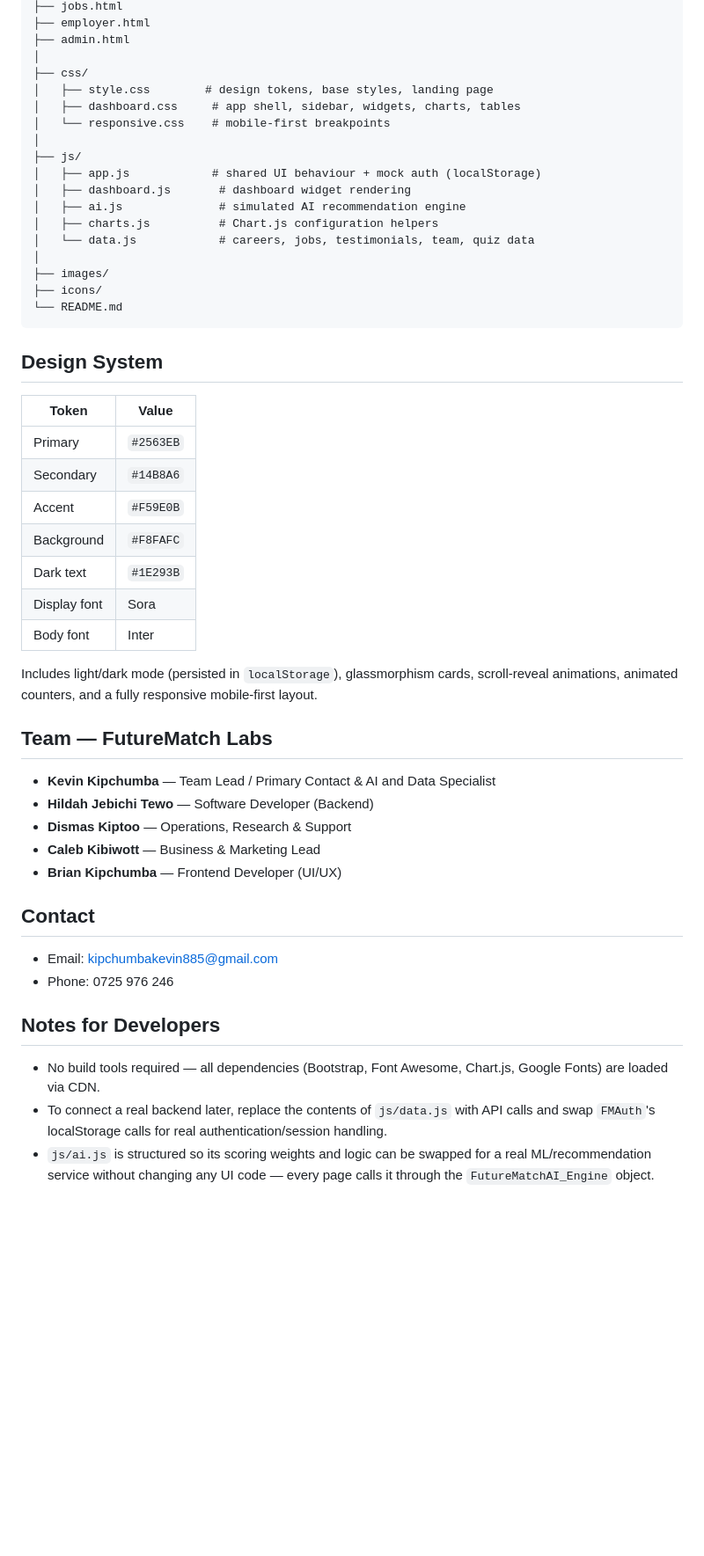
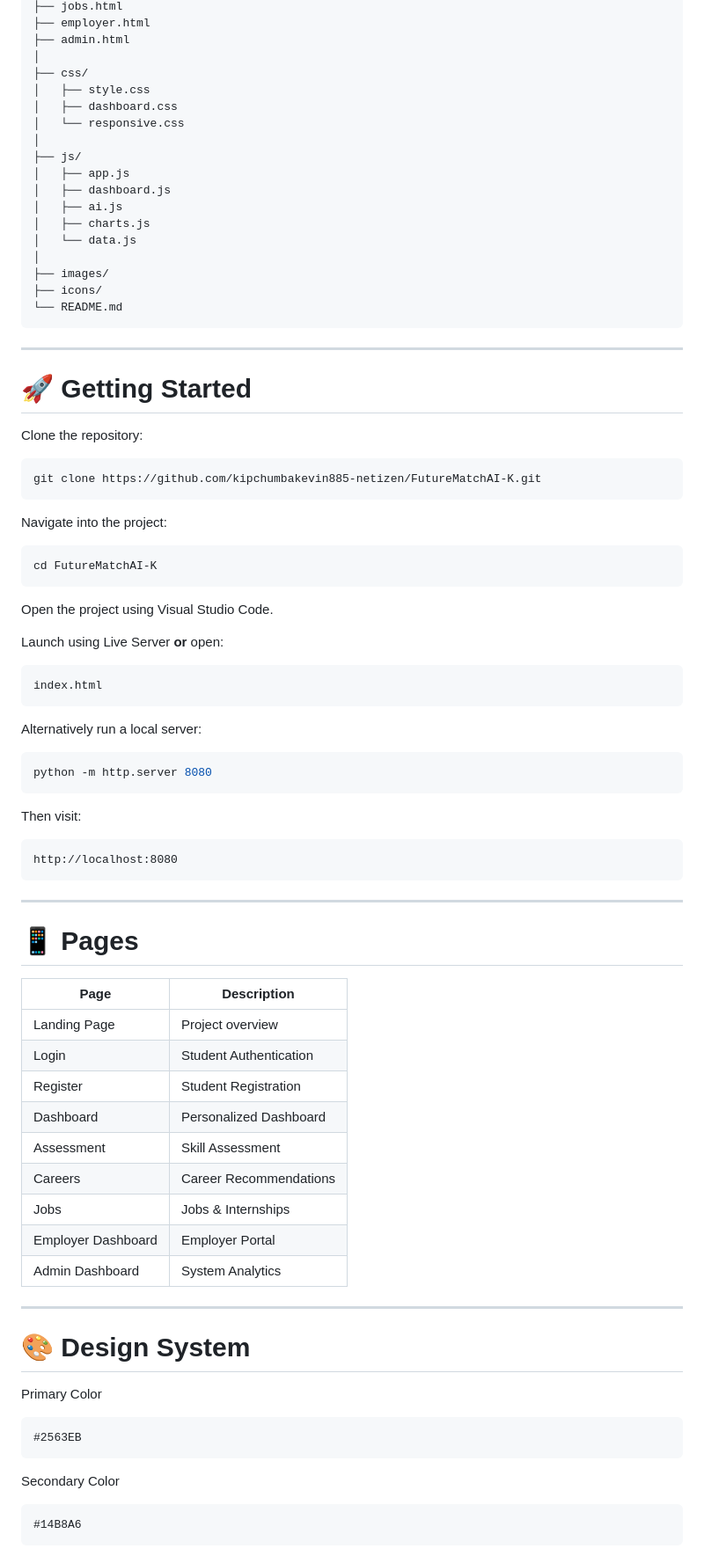
Before and after one commit to kipchumbakevin885-netizen/FutureMatchAI-K, a Markdown page: README.md, the part around one of its changes. Shown at 88% size. GitHub-like rendering; blank space fills up the shorter version.

````diff
--- a/README.md
+++ b/README.md
@@ -66,51 +165,87 @@ This produces realistic, varied, and personalised-feeling results without any ex
 ├── admin.html
 │
 ├── css/
-│   ├── style.css        # design tokens, base styles, landing page
-│   ├── dashboard.css     # app shell, sidebar, widgets, charts, tables
-│   └── responsive.css    # mobile-first breakpoints
+│   ├── style.css
+│   ├── dashboard.css
+│   └── responsive.css
 │
 ├── js/
-│   ├── app.js            # shared UI behaviour + mock auth (localStorage)
-│   ├── dashboard.js       # dashboard widget rendering
-│   ├── ai.js              # simulated AI recommendation engine
-│   ├── charts.js          # Chart.js configuration helpers
-│   └── data.js            # careers, jobs, testimonials, team, quiz data
+│   ├── app.js
+│   ├── dashboard.js
+│   ├── ai.js
+│   ├── charts.js
+│   └── data.js
 │
 ├── images/
 ├── icons/
 └── README.md
 ```
 
-## Design System
+---
 
-| Token | Value |
-|---|---|
-| Primary | `#2563EB` |
-| Secondary | `#14B8A6` |
-| Accent | `#F59E0B` |
-| Background | `#F8FAFC` |
-| Dark text | `#1E293B` |
-| Display font | Sora |
-| Body font | Inter |
+# 🚀 Getting Started
 
-Includes light/dark mode (persisted in `localStorage`), glassmorphism cards, scroll-reveal animations, animated counters, and a fully responsive mobile-first layout.
+Clone the repository:
 
-## Team — FutureMatch Labs
+```bash
+git clone https://github.com/kipchumbakevin885-netizen/FutureMatchAI-K.git
+```
 
-- **Kevin Kipchumba** — Team Lead / Primary Contact & AI and Data Specialist
-- **Hildah Jebichi Tewo** — Software Developer (Backend)
-- **Dismas Kiptoo** — Operations, Research & Support
-- **Caleb Kibiwott** — Business & Marketing Lead
-- **Brian Kipchumba** — Frontend Developer (UI/UX)
+Navigate into the project:
 
-## Contact
+```bash
+cd FutureMatchAI-K
+```
 
-- Email: kipchumbakevin885@gmail.com
-- Phone: 0725 976 246
+Open the project using Visual Studio Code.
 
-## Notes for Developers
+Launch using Live Server **or** open:
 
-- No build tools required — all dependencies (Bootstrap, Font Awesome, Chart.js, Google Fonts) are loaded via CDN.
-- To connect a real backend later, replace the contents of `js/data.js` with API calls and swap `FMAuth`'s localStorage calls for real authentication/session handling.
-- `js/ai.js` is structured so its scoring weights and logic can be swapped for a real ML/recommendation service without changing any UI code — every page calls it through the `FutureMatchAI_Engine` object.
+```text
+index.html
+```
+
+Alternatively run a local server:
+
+```bash
+python -m http.server 8080
+```
+
+Then visit:
+
+```text
+http://localhost:8080
+```
+
+---
+
+# 📱 Pages
+
+| Page               | Description            |
+| ------------------ | ---------------------- |
+| Landing Page       | Project overview       |
+| Login              | Student Authentication |
+| Register           | Student Registration   |
+| Dashboard          | Personalized Dashboard |
+| Assessment         | Skill Assessment       |
+| Careers            | Career Recommendations |
+| Jobs               | Jobs & Internships     |
+| Employer Dashboard | Employer Portal        |
+| Admin Dashboard    | System Analytics       |
+
+---
+
+# 🎨 Design System
+
+Primary Color
+
+```
+#2563EB
+```
+
+Secondary Color
+
+```
+#14B8A6
+```
+
````
Also changed, not shown: other parts of README.md (+240 -39 lines).
